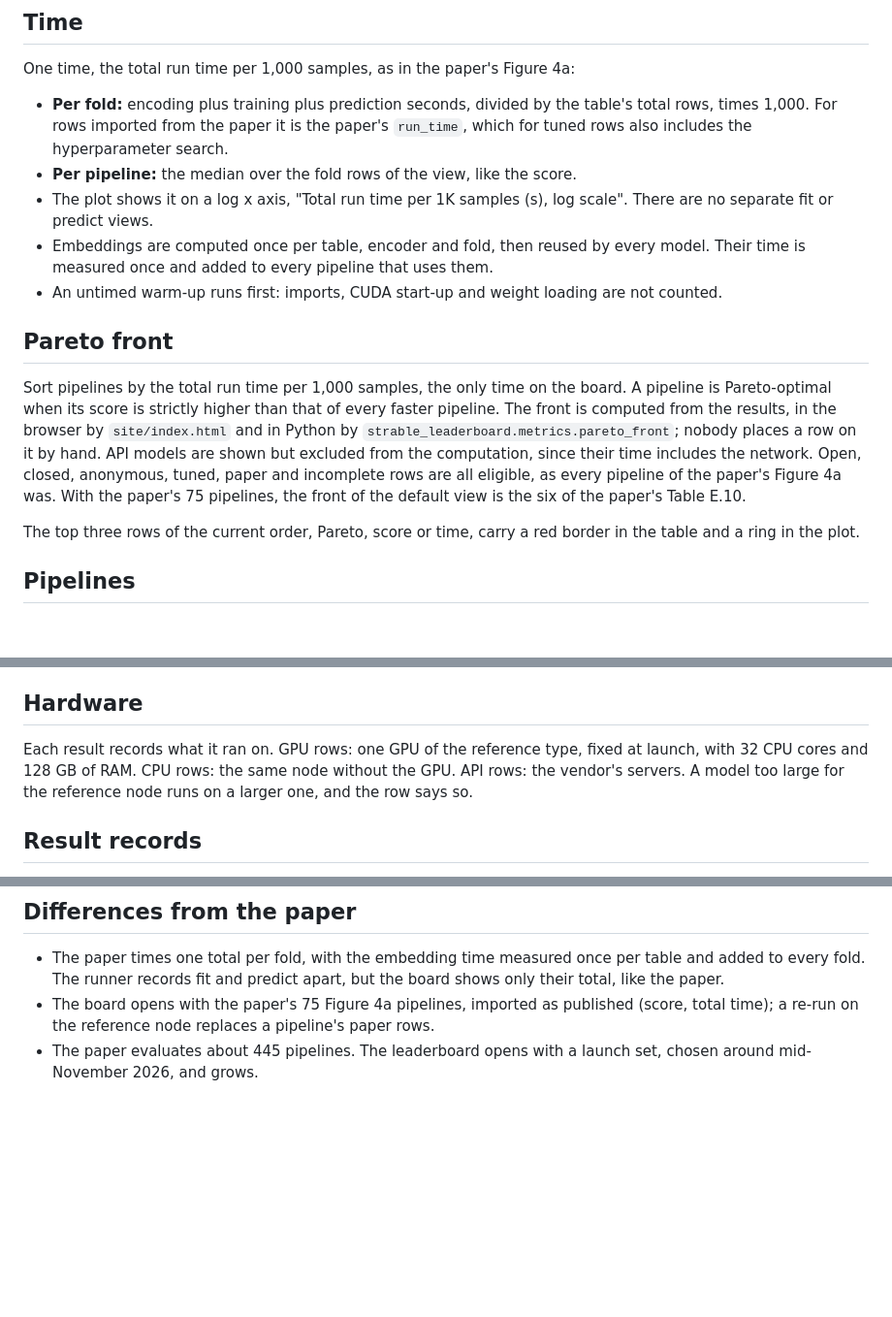
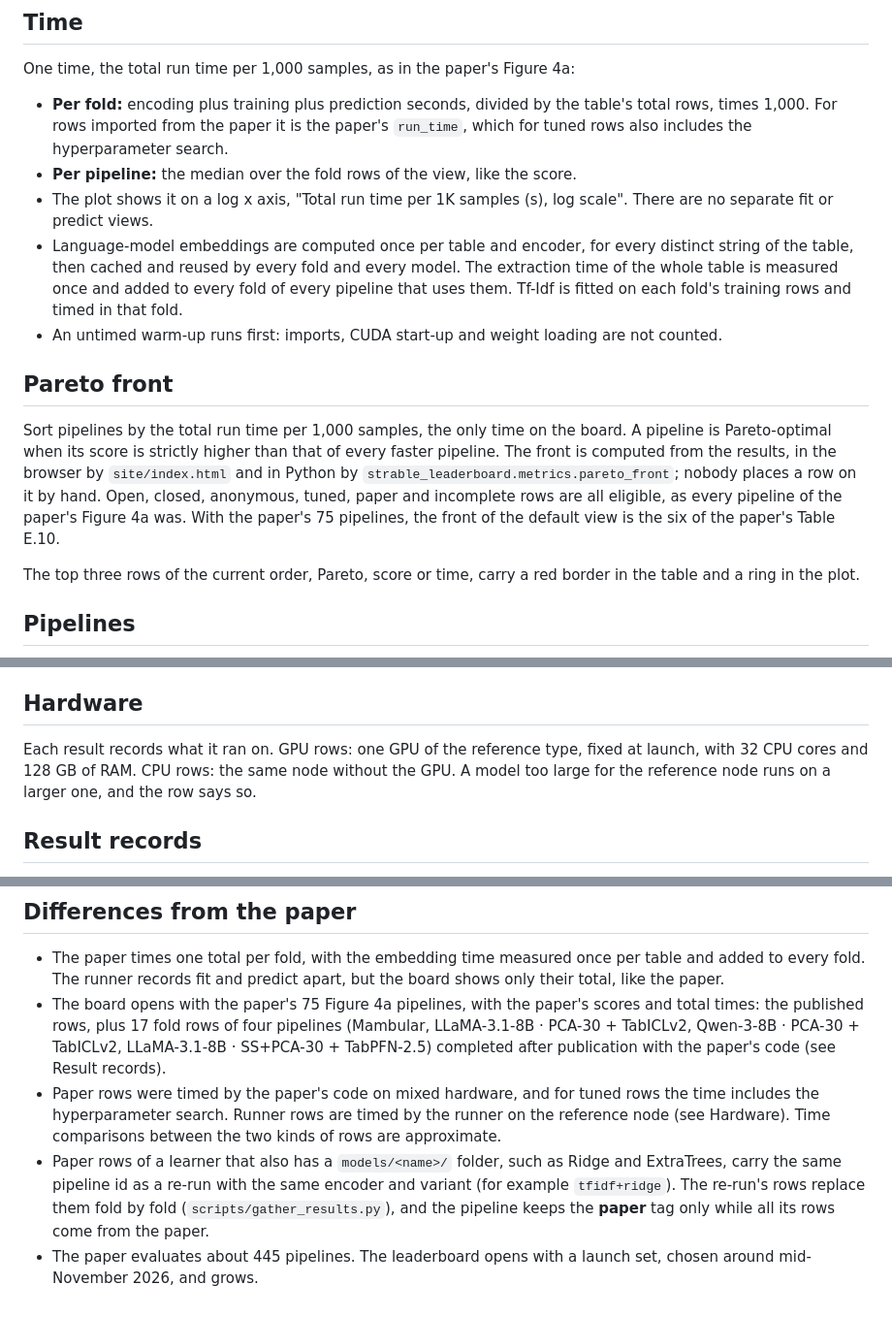
Before and after one commit to gblayer/strable-leaderboard, a Markdown page: docs/protocol.md, 3 parts joined by grey strips. Shown at 97% size. Rendered like a GitHub page; blank space fills up the shorter version.

Commit message:
docs/protocol.md: what the paper rows are and how they are timed; embeddings cached per table; no API models
The 17 fold rows completed after publication are named in Differences from the paper. Paper rows
were timed by the paper's code on mixed hardware (with the search for tuned rows), runner rows on
the reference node: time comparisons across the two are approximate. Paper rows of Ridge and
ExtraTrees share their pipeline ids with re-runs, which replace them fold by fold.

Co-Authored-By: Claude Opus 5.5 (1M context) <noreply@anthropic.com>

```diff
--- a/docs/protocol.md
+++ b/docs/protocol.md
@@ -64,12 +64,12 @@ One time, the total run time per 1,000 samples, as in the paper's Figure 4a:
 - **Per fold:** encoding plus training plus prediction seconds, divided by the table's total rows, times 1,000. For rows imported from the paper it is the paper's `run_time`, which for tuned rows also includes the hyperparameter search.
 - **Per pipeline:** the median over the fold rows of the view, like the score.
 - The plot shows it on a log x axis, "Total run time per 1K samples (s), log scale". There are no separate fit or predict views.
-- Embeddings are computed once per table, encoder and fold, then reused by every model. Their time is measured once and added to every pipeline that uses them.
+- Language-model embeddings are computed once per table and encoder, for every distinct string of the table, then cached and reused by every fold and every model. The extraction time of the whole table is measured once and added to every fold of every pipeline that uses them. Tf-Idf is fitted on each fold's training rows and timed in that fold.
 - An untimed warm-up runs first: imports, CUDA start-up and weight loading are not counted.
 
 ## Pareto front
 
-Sort pipelines by the total run time per 1,000 samples, the only time on the board. A pipeline is Pareto-optimal when its score is strictly higher than that of every faster pipeline. The front is computed from the results, in the browser by `site/index.html` and in Python by `strable_leaderboard.metrics.pareto_front`; nobody places a row on it by hand. API models are shown but excluded from the computation, since their time includes the network. Open, closed, anonymous, tuned, paper and incomplete rows are all eligible, as every pipeline of the paper's Figure 4a was. With the paper's 75 pipelines, the front of the default view is the six of the paper's Table E.10.
+Sort pipelines by the total run time per 1,000 samples, the only time on the board. A pipeline is Pareto-optimal when its score is strictly higher than that of every faster pipeline. The front is computed from the results, in the browser by `site/index.html` and in Python by `strable_leaderboard.metrics.pareto_front`; nobody places a row on it by hand. Open, closed, anonymous, tuned, paper and incomplete rows are all eligible, as every pipeline of the paper's Figure 4a was. With the paper's 75 pipelines, the front of the default view is the six of the paper's Table E.10.
 
 The top three rows of the current order, Pareto, score or time, carry a red border in the table and a ring in the plot.
 
@@ -98,7 +98,7 @@ Default configurations: every model runs with the hyperparameters it ships with.
 
 ## Hardware
 
-Each result records what it ran on. GPU rows: one GPU of the reference type, fixed at launch, with 32 CPU cores and 128 GB of RAM. CPU rows: the same node without the GPU. API rows: the vendor's servers. A model too large for the reference node runs on a larger one, and the row says so.
+Each result records what it ran on. GPU rows: one GPU of the reference type, fixed at launch, with 32 CPU cores and 128 GB of RAM. CPU rows: the same node without the GPU. A model too large for the reference node runs on a larger one, and the row says so.
 
 ## Result records
 
@@ -116,5 +117,7 @@ One file per model, `<model>.csv`, one row per encoder, variant, table and outer
 ## Differences from the paper
 
 - The paper times one total per fold, with the embedding time measured once per table and added to every fold. The runner records fit and predict apart, but the board shows only their total, like the paper.
-- The board opens with the paper's 75 Figure 4a pipelines, imported as published (score, total time); a re-run on the reference node replaces a pipeline's paper rows.
+- The board opens with the paper's 75 Figure 4a pipelines, with the paper's scores and total times: the published rows, plus 17 fold rows of four pipelines (Mambular, LLaMA-3.1-8B · PCA-30 + TabICLv2, Qwen-3-8B · PCA-30 + TabICLv2, LLaMA-3.1-8B · SS+PCA-30 + TabPFN-2.5) completed after publication with the paper's code (see Result records).
+- Paper rows were timed by the paper's code on mixed hardware, and for tuned rows the time includes the hyperparameter search. Runner rows are timed by the runner on the reference node (see Hardware). Time comparisons between the two kinds of rows are approximate.
+- Paper rows of a learner that also has a `models/<name>/` folder, such as Ridge and ExtraTrees, carry the same pipeline id as a re-run with the same encoder and variant (for example `tfidf+ridge`). The re-run's rows replace them fold by fold (`scripts/gather_results.py`), and the pipeline keeps the **paper** tag only while all its rows come from the paper.
 - The paper evaluates about 445 pipelines. The leaderboard opens with a launch set, chosen around mid-November 2026, and grows.
```
Also changed, not shown: other parts of docs/protocol.md (+1 -0 lines).
